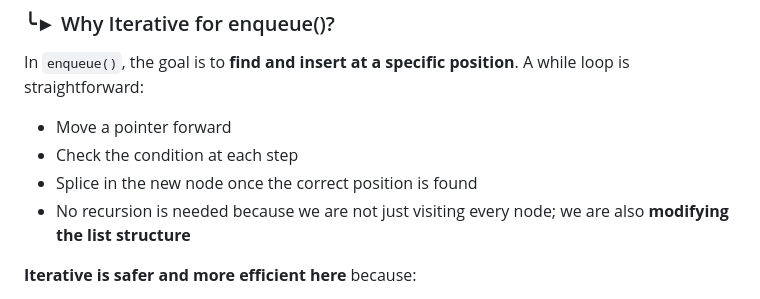
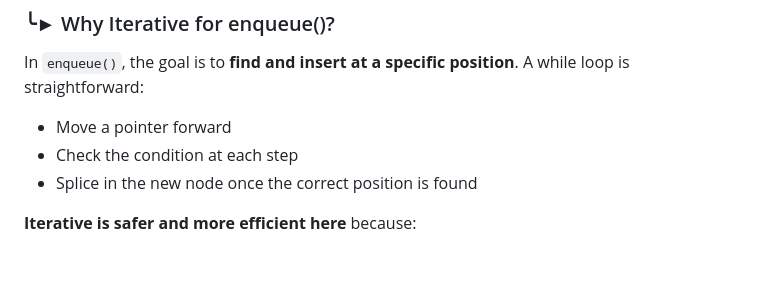
Before and after one commit to kentreyes208-code/CC103-FinalProject-CS1206-Team1, a Markdown page: README.md, the part around the change. Rendered like a GitHub page; blank space fills up the shorter version.

Commit message:
Update README
Clarify the advantages of the iterative approach in enqueue()

```diff
--- a/README.md
+++ b/README.md
@@ -454,7 +454,7 @@ In `enqueue()`, the goal is to **find and insert at a specific position**. A whi
 - Move a pointer forward
 - Check the condition at each step
 - Splice in the new node once the correct position is found
-- No recursion is needed because we are not just visiting every node; we are also **modifying the list structure**
+
 
 **Iterative is safer and more efficient here** because:
 - ✔ No function call overhead
```
